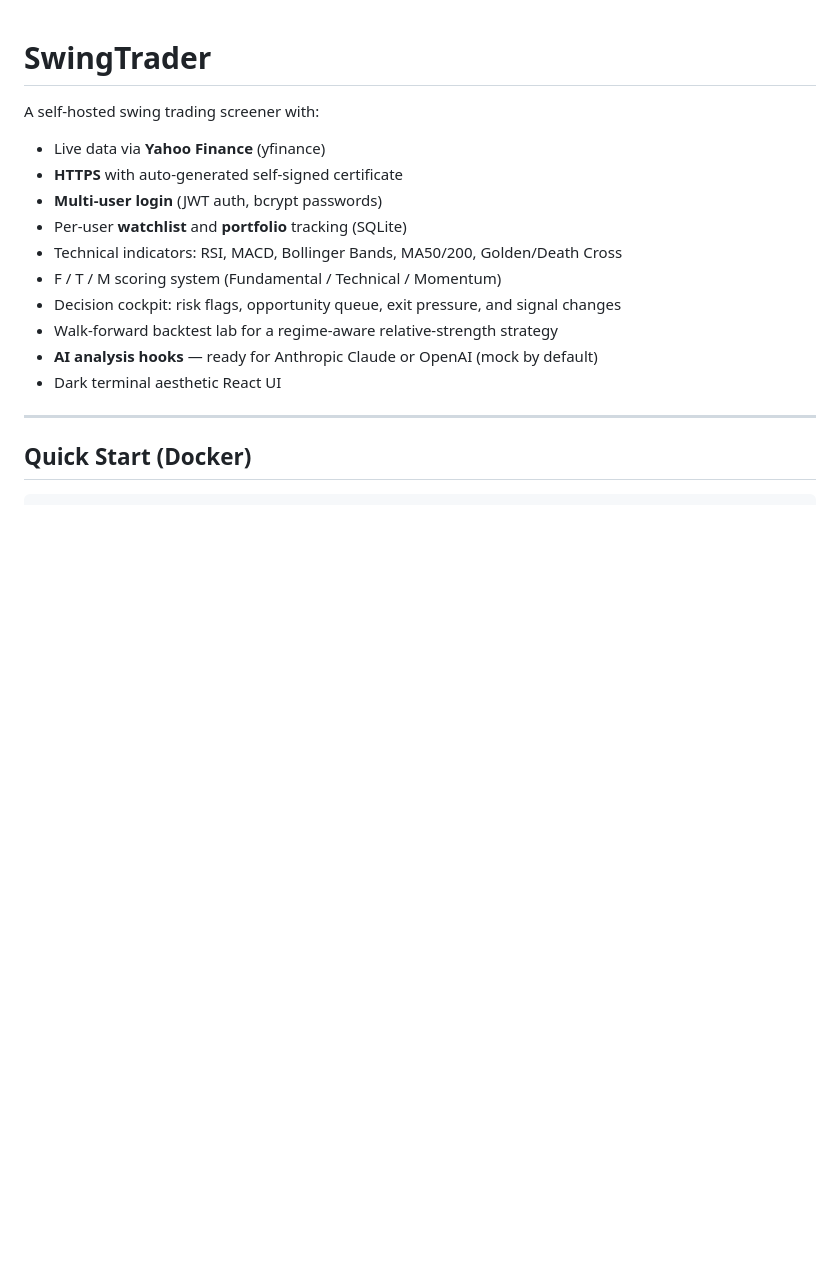
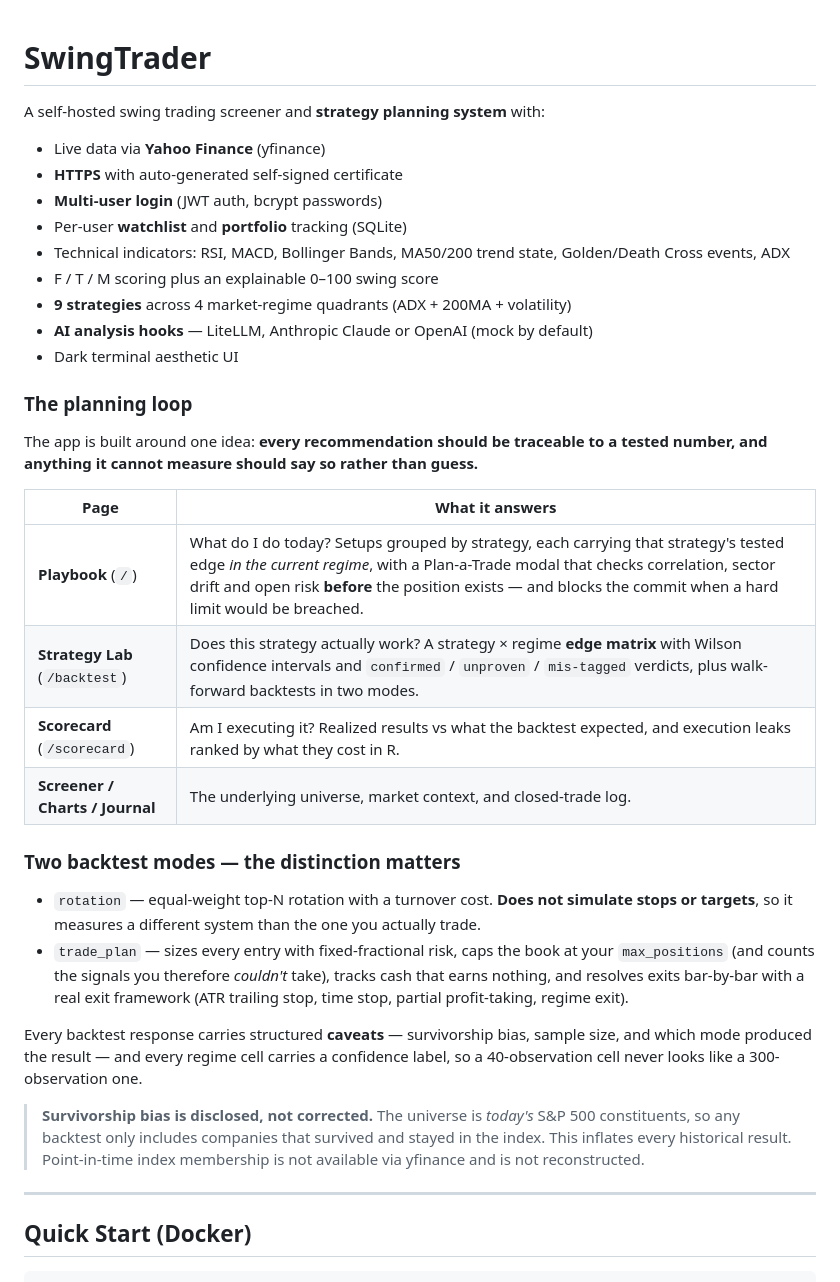
Before and after one commit to rustytek/bloomSwingTrade, a Markdown page: README.md, the part around one of its changes. GitHub-like rendering; blank space fills up the shorter version.

Commit message:
Update README for the strategy/planning redesign
Documents the Playbook / Strategy Lab / Scorecard loop, the rotation vs
trade_plan backtest distinction (rotation does not simulate stops or
targets, so it measures a different system than the one being traded),
and the new risk, evidence and settings endpoints.

Survivorship bias is stated plainly: the universe is today's S&P 500
constituents, so every historical result is inflated. Point-in-time
membership is not available via yfinance and is not reconstructed.

Co-Authored-By: Claude Opus 5 <noreply@anthropic.com>
Claude-Session: https://claude.ai/code/session_01JQmpUZSebD8DPob1sc1bvz

```diff
--- a/README.md
+++ b/README.md
@@ -1,16 +1,45 @@
 # SwingTrader
 
-A self-hosted swing trading screener with:
+A self-hosted swing trading screener and **strategy planning system** with:
 - Live data via **Yahoo Finance** (yfinance)
 - **HTTPS** with auto-generated self-signed certificate
 - **Multi-user login** (JWT auth, bcrypt passwords)
 - Per-user **watchlist** and **portfolio** tracking (SQLite)
-- Technical indicators: RSI, MACD, Bollinger Bands, MA50/200, Golden/Death Cross
-- F / T / M scoring system (Fundamental / Technical / Momentum)
-- Decision cockpit: risk flags, opportunity queue, exit pressure, and signal changes
-- Walk-forward backtest lab for a regime-aware relative-strength strategy
-- **AI analysis hooks** — ready for Anthropic Claude or OpenAI (mock by default)
-- Dark terminal aesthetic React UI
+- Technical indicators: RSI, MACD, Bollinger Bands, MA50/200 trend state, Golden/Death Cross events, ADX
+- F / T / M scoring plus an explainable 0–100 swing score
+- **9 strategies** across 4 market-regime quadrants (ADX + 200MA + volatility)
+- **AI analysis hooks** — LiteLLM, Anthropic Claude or OpenAI (mock by default)
+- Dark terminal aesthetic UI
+
+### The planning loop
+
+The app is built around one idea: **every recommendation should be traceable to a tested
+number, and anything it cannot measure should say so rather than guess.**
+
+| Page | What it answers |
+|---|---|
+| **Playbook** (`/`) | What do I do today? Setups grouped by strategy, each carrying that strategy's tested edge *in the current regime*, with a Plan-a-Trade modal that checks correlation, sector drift and open risk **before** the position exists — and blocks the commit when a hard limit would be breached. |
+| **Strategy Lab** (`/backtest`) | Does this strategy actually work? A strategy × regime **edge matrix** with Wilson confidence intervals and `confirmed` / `unproven` / `mis-tagged` verdicts, plus walk-forward backtests in two modes. |
+| **Scorecard** (`/scorecard`) | Am I executing it? Realized results vs what the backtest expected, and execution leaks ranked by what they cost in R. |
+| **Screener / Charts / Journal** | The underlying universe, market context, and closed-trade log. |
+
+### Two backtest modes — the distinction matters
+
+- `rotation` — equal-weight top-N rotation with a turnover cost. **Does not simulate stops or
+  targets**, so it measures a different system than the one you actually trade.
+- `trade_plan` — sizes every entry with fixed-fractional risk, caps the book at your
+  `max_positions` (and counts the signals you therefore *couldn't* take), tracks cash that
+  earns nothing, and resolves exits bar-by-bar with a real exit framework (ATR trailing stop,
+  time stop, partial profit-taking, regime exit).
+
+Every backtest response carries structured **caveats** — survivorship bias, sample size, and
+which mode produced the result — and every regime cell carries a confidence label, so a
+40-observation cell never looks like a 300-observation one.
+
+> **Survivorship bias is disclosed, not corrected.** The universe is *today's* S&P 500
+> constituents, so any backtest only includes companies that survived and stayed in the index.
+> This inflates every historical result. Point-in-time index membership is not available via
+> yfinance and is not reconstructed.
 
 ---
 
```
Also changed, not shown: other parts of README.md (+18 -3 lines).
